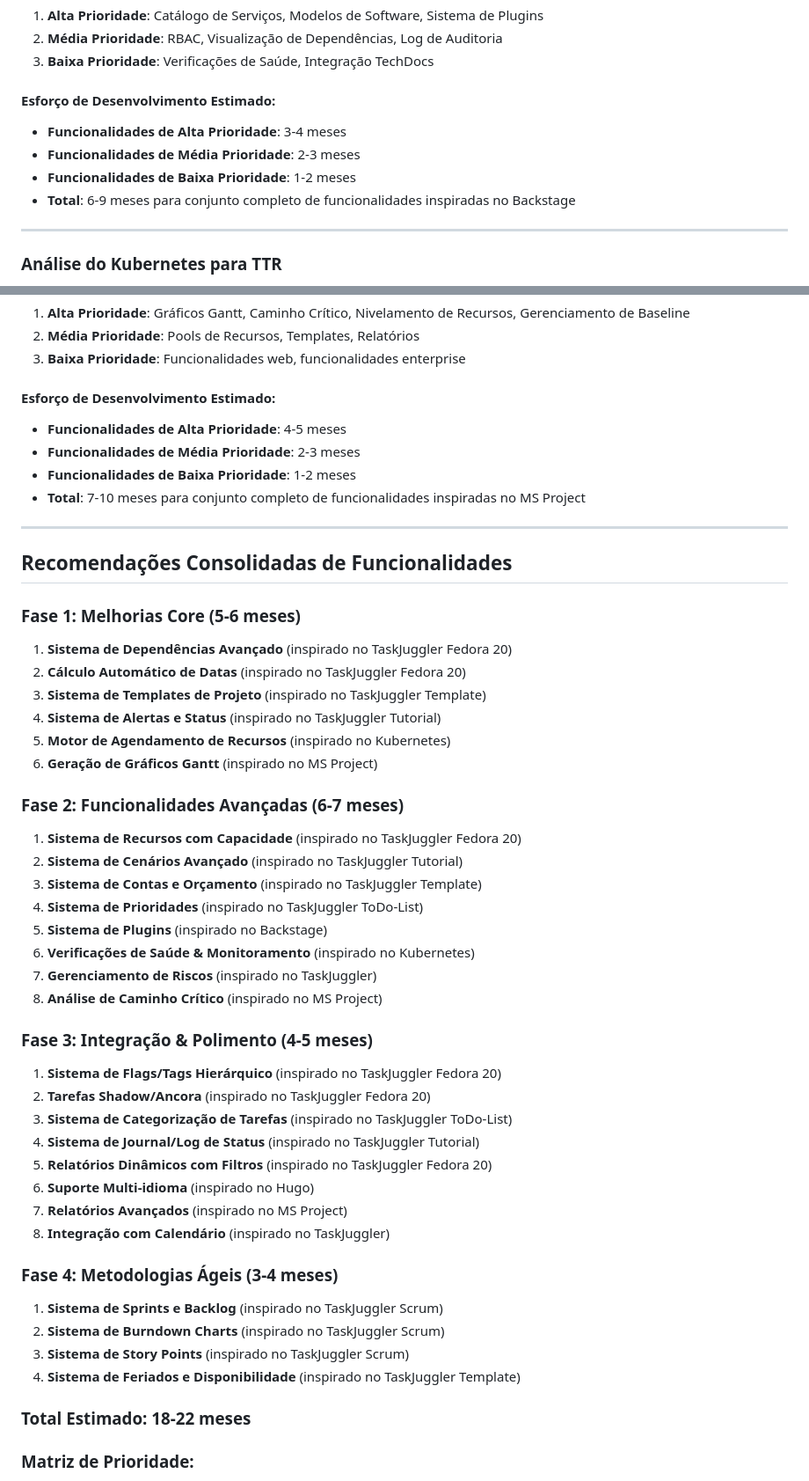
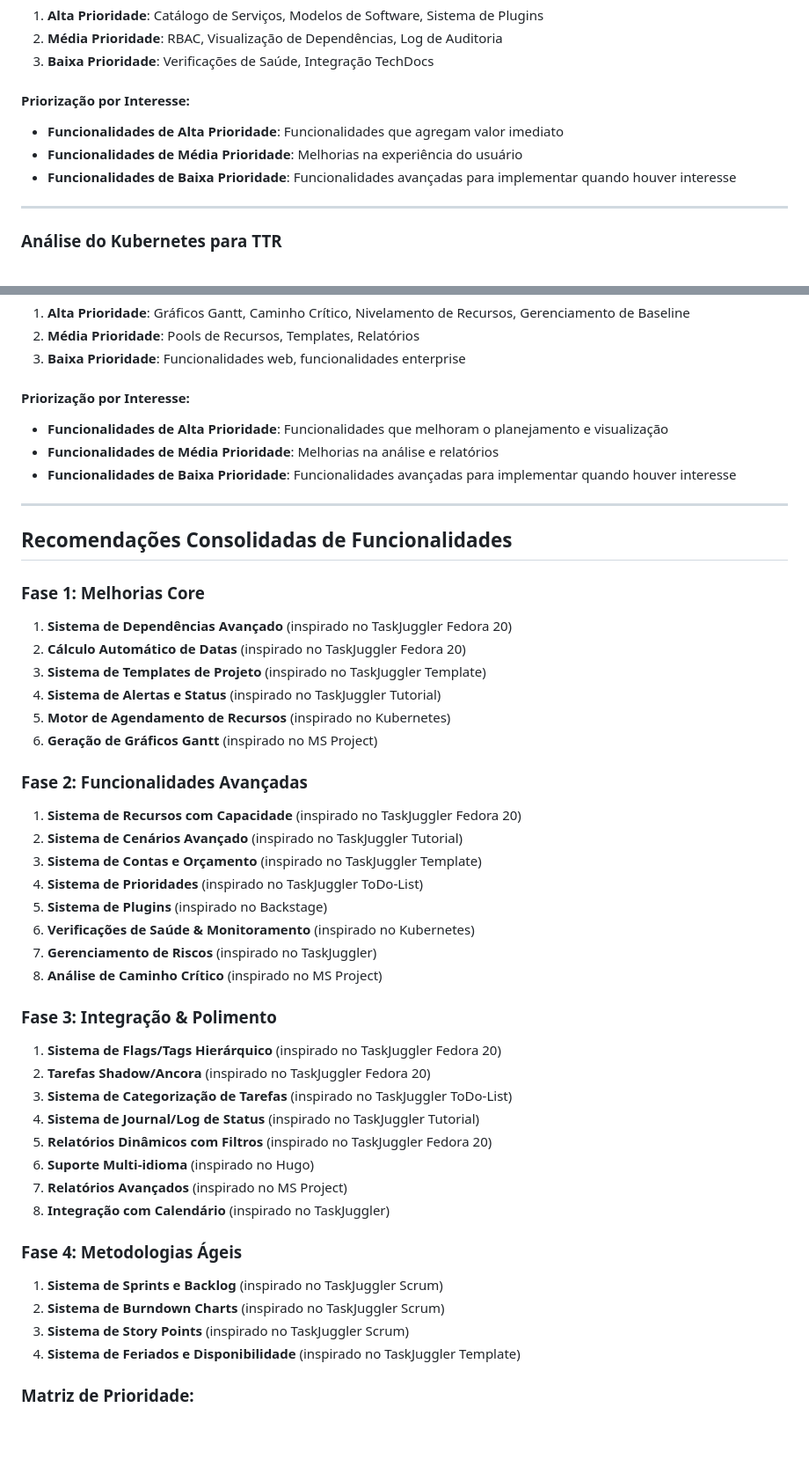
Before and after one commit to flaviogranato/tasktaskrevolution, a Markdown page: docs/ROADMAP.md, 2 parts joined by grey strips. Shown at 88% size. GitHub-like rendering; blank space fills up the shorter version.

```diff
--- a/docs/ROADMAP.md
+++ b/docs/ROADMAP.md
@@ -137,11 +137,10 @@ Backstage é uma plataforma de portal de desenvolvedores que fornece várias fun
 2. **Média Prioridade**: RBAC, Visualização de Dependências, Log de Auditoria
 3. **Baixa Prioridade**: Verificações de Saúde, Integração TechDocs
 
-#### **Esforço de Desenvolvimento Estimado:**
-- **Funcionalidades de Alta Prioridade**: 3-4 meses
-- **Funcionalidades de Média Prioridade**: 2-3 meses
-- **Funcionalidades de Baixa Prioridade**: 1-2 meses
-- **Total**: 6-9 meses para conjunto completo de funcionalidades inspiradas no Backstage
+#### **Priorização por Interesse:**
+- **Funcionalidades de Alta Prioridade**: Funcionalidades que agregam valor imediato
+- **Funcionalidades de Média Prioridade**: Melhorias na experiência do usuário
+- **Funcionalidades de Baixa Prioridade**: Funcionalidades avançadas para implementar quando houver interesse
 
 ---
 
@@ -519,17 +515,16 @@ Microsoft Project é uma ferramenta abrangente de gerenciamento de projetos que
 2. **Média Prioridade**: Pools de Recursos, Templates, Relatórios
 3. **Baixa Prioridade**: Funcionalidades web, funcionalidades enterprise
 
-#### **Esforço de Desenvolvimento Estimado:**
-- **Funcionalidades de Alta Prioridade**: 4-5 meses
-- **Funcionalidades de Média Prioridade**: 2-3 meses
-- **Funcionalidades de Baixa Prioridade**: 1-2 meses
-- **Total**: 7-10 meses para conjunto completo de funcionalidades inspiradas no MS Project
+#### **Priorização por Interesse:**
+- **Funcionalidades de Alta Prioridade**: Funcionalidades que melhoram o planejamento e visualização
+- **Funcionalidades de Média Prioridade**: Melhorias na análise e relatórios
+- **Funcionalidades de Baixa Prioridade**: Funcionalidades avançadas para implementar quando houver interesse
 
 ---
 
 ## Recomendações Consolidadas de Funcionalidades
 
-### **Fase 1: Melhorias Core (5-6 meses)**
+### **Fase 1: Melhorias Core**
 1. **Sistema de Dependências Avançado** (inspirado no TaskJuggler Fedora 20)
 2. **Cálculo Automático de Datas** (inspirado no TaskJuggler Fedora 20)
 3. **Sistema de Templates de Projeto** (inspirado no TaskJuggler Template)
@@ -537,7 +532,7 @@ Microsoft Project é uma ferramenta abrangente de gerenciamento de projetos que
 5. **Motor de Agendamento de Recursos** (inspirado no Kubernetes)
 6. **Geração de Gráficos Gantt** (inspirado no MS Project)
 
-### **Fase 2: Funcionalidades Avançadas (6-7 meses)**
+### **Fase 2: Funcionalidades Avançadas**
 1. **Sistema de Recursos com Capacidade** (inspirado no TaskJuggler Fedora 20)
 2. **Sistema de Cenários Avançado** (inspirado no TaskJuggler Tutorial)
 3. **Sistema de Contas e Orçamento** (inspirado no TaskJuggler Template)
@@ -547,7 +542,7 @@ Microsoft Project é uma ferramenta abrangente de gerenciamento de projetos que
 7. **Gerenciamento de Riscos** (inspirado no TaskJuggler)
 8. **Análise de Caminho Crítico** (inspirado no MS Project)
 
-### **Fase 3: Integração & Polimento (4-5 meses)**
+### **Fase 3: Integração & Polimento**
 1. **Sistema de Flags/Tags Hierárquico** (inspirado no TaskJuggler Fedora 20)
 2. **Tarefas Shadow/Ancora** (inspirado no TaskJuggler Fedora 20)
 3. **Sistema de Categorização de Tarefas** (inspirado no TaskJuggler ToDo-List)
@@ -557,13 +552,11 @@ Microsoft Project é uma ferramenta abrangente de gerenciamento de projetos que
 7. **Relatórios Avançados** (inspirado no MS Project)
 8. **Integração com Calendário** (inspirado no TaskJuggler)
 
-### **Fase 4: Metodologias Ágeis (3-4 meses)**
+### **Fase 4: Metodologias Ágeis**
 1. **Sistema de Sprints e Backlog** (inspirado no TaskJuggler Scrum)
 2. **Sistema de Burndown Charts** (inspirado no TaskJuggler Scrum)
 3. **Sistema de Story Points** (inspirado no TaskJuggler Scrum)
 4. **Sistema de Feriados e Disponibilidade** (inspirado no TaskJuggler Template)
-
-### **Total Estimado: 18-22 meses**
 
 ### **Matriz de Prioridade:**
 - **Alto Impacto, Baixo Esforço**: Sistema de Templates de Projeto, Sistema de Prioridades, Sistema de Categorização, Gráficos Gantt, Relatórios Dinâmicos
```
Also changed, not shown: other parts of docs/ROADMAP.md (+16 -19 lines).
